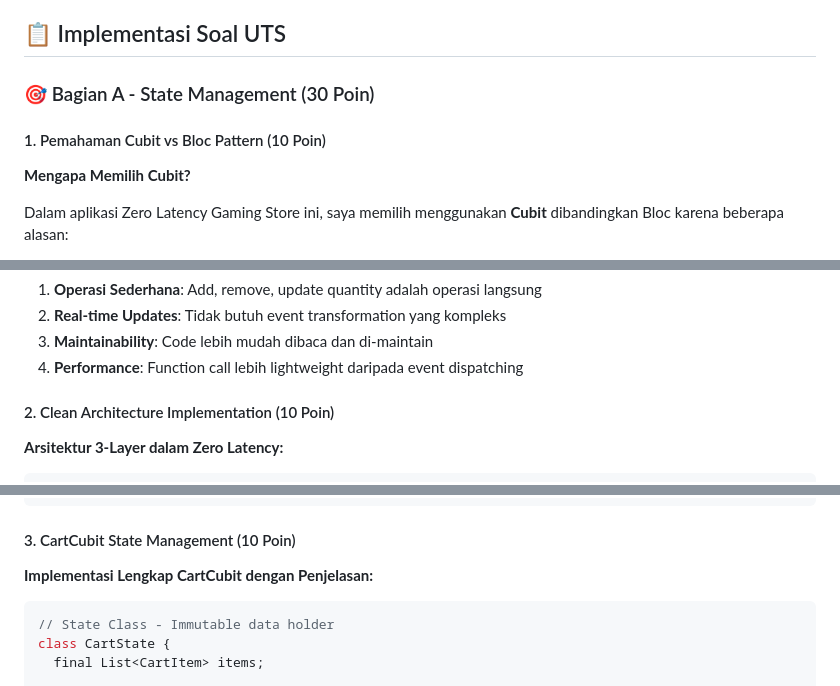
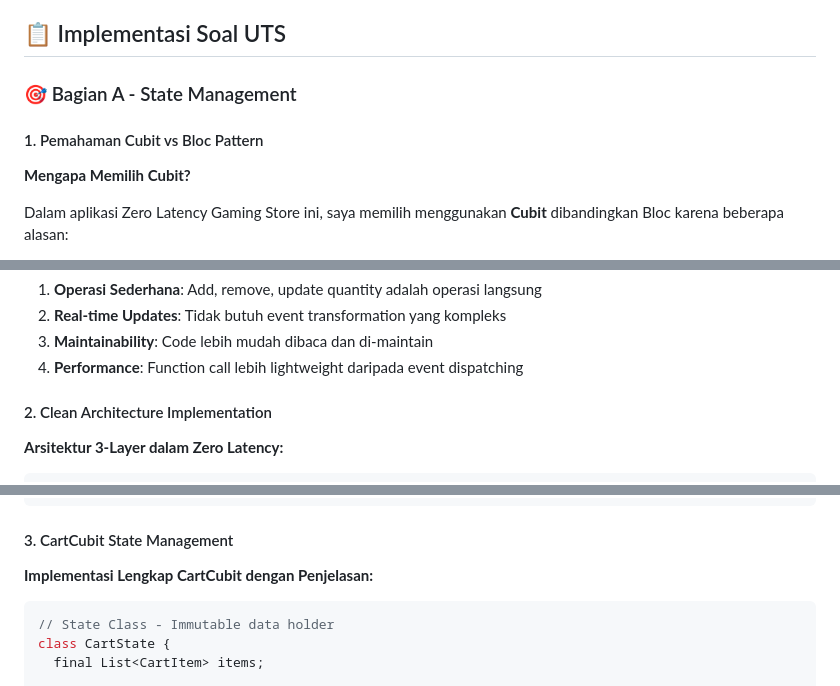
Before and after one commit to tech0608/UTS_Pemograman-Mobile2_23552011045_Luthfy-Arief, a Markdown page: README.md, 3 parts joined by grey strips. Drawn GitHub-style.

Commit message:
Fix formatting and headings in README.md

````diff
--- a/README.md
+++ b/README.md
@@ -35,9 +35,9 @@ Zero Latency adalah aplikasi kasir toko gaming futuristik yang dibangun mengguna
 
 ## 📋 Implementasi Soal UTS
 
-### 🎯 Bagian A - State Management (30 Poin)
+### 🎯 Bagian A - State Management
 
-#### 1. Pemahaman Cubit vs Bloc Pattern (10 Poin)
+#### 1. Pemahaman Cubit vs Bloc Pattern
 
 **Mengapa Memilih Cubit?**
 
@@ -104,7 +104,7 @@ Untuk aplikasi shopping cart gaming store, Cubit adalah pilihan yang tepat karen
 3. **Maintainability**: Code lebih mudah dibaca dan di-maintain
 4. **Performance**: Function call lebih lightweight daripada event dispatching
 
-#### 2. Clean Architecture Implementation (10 Poin)
+#### 2. Clean Architecture Implementation
 
 **Arsitektur 3-Layer dalam Zero Latency:**
 
@@ -271,7 +271,7 @@ emit(newState)
 User sees updated cart ✨
 ```
 
-#### 3. CartCubit State Management (10 Poin)
+#### 3. CartCubit State Management
 
 **Implementasi Lengkap CartCubit dengan Penjelasan:**
 
````
Also changed, not shown: other parts of README.md (+4 -4 lines).
